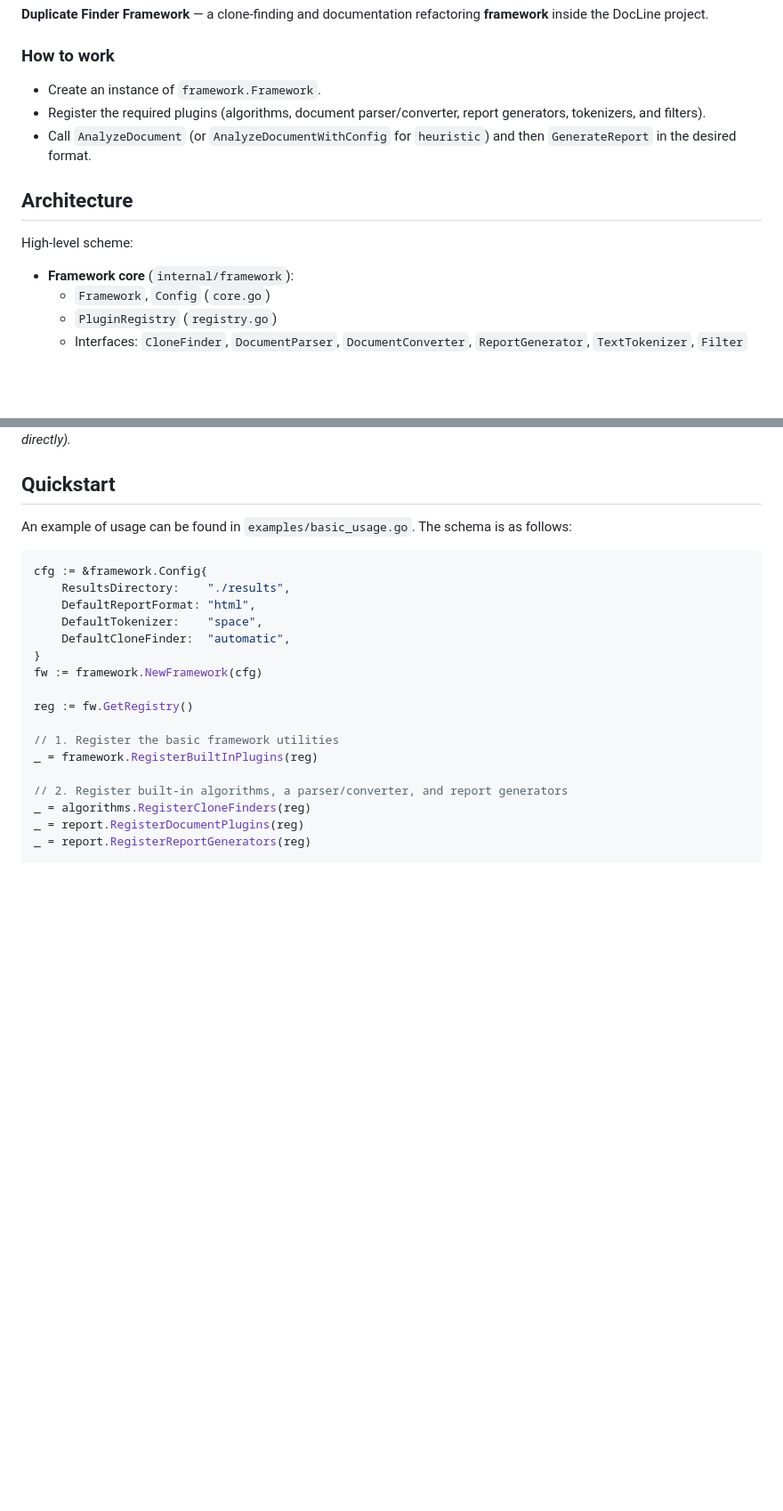
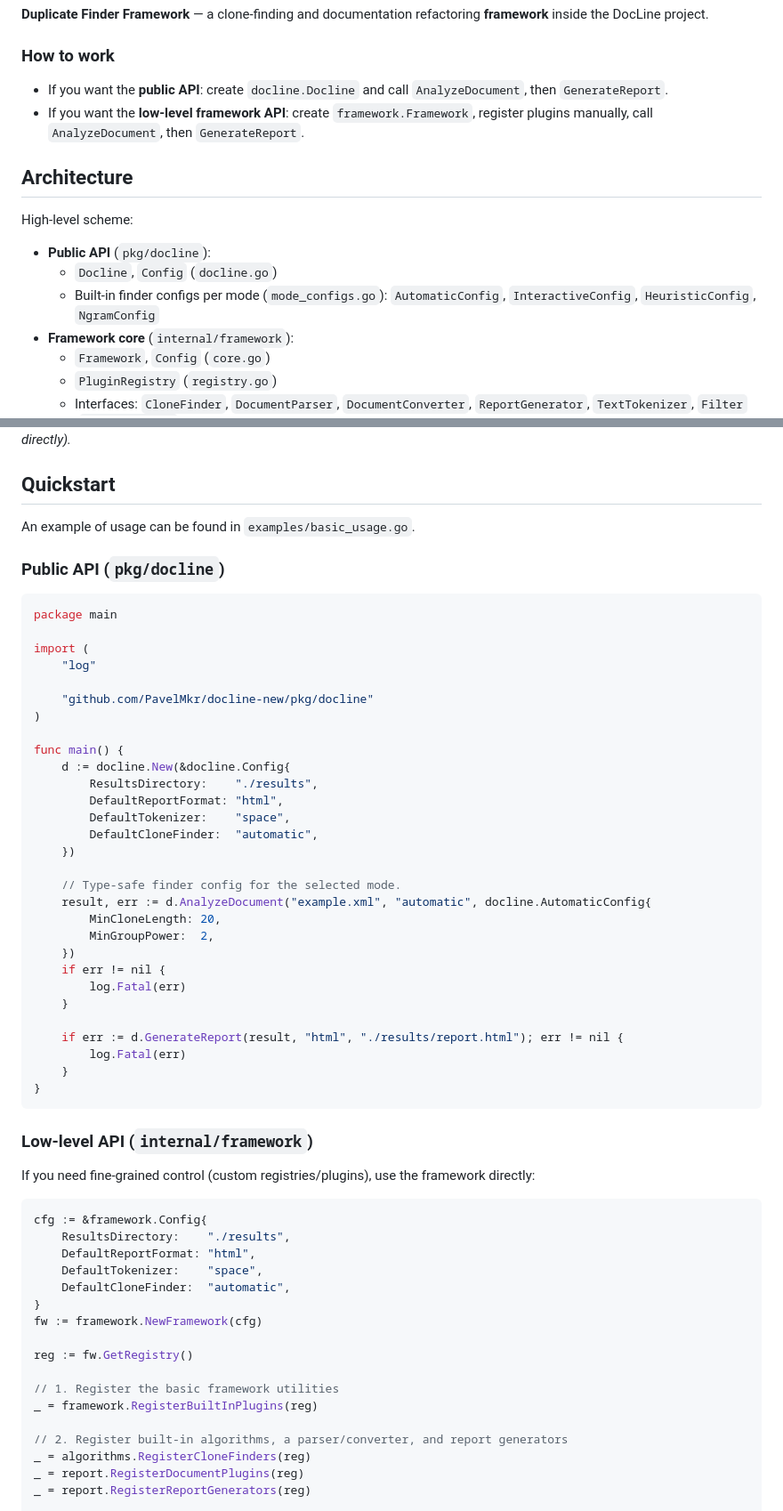
Before and after one commit to PavelMkr/docline-new, a Markdown page: README.md, 2 parts joined by grey strips. Shown at 89% size. Drawn GitHub-style; blank space fills up the shorter version.

````diff
--- a/README.md
+++ b/README.md
@@ -6,14 +6,16 @@
 
 ### How to work
 
-- Create an instance of `framework.Framework`.
-- Register the required plugins (algorithms, document parser/converter, report generators, tokenizers, and filters).
-- Call `AnalyzeDocument` (or `AnalyzeDocumentWithConfig` for `heuristic`)  and then `GenerateReport` in the desired format.
+- If you want the **public API**: create `docline.Docline` and call `AnalyzeDocument`, then `GenerateReport`.
+- If you want the **low-level framework API**: create `framework.Framework`, register plugins manually, call `AnalyzeDocument`, then `GenerateReport`.
 
 ## Architecture
 
 High-level scheme:
 
+- **Public API** (`pkg/docline`):
+  - `Docline`, `Config` (`docline.go`)
+  - Built-in finder configs per mode (`mode_configs.go`): `AutomaticConfig`, `InteractiveConfig`, `HeuristicConfig`, `NgramConfig`
 - **Framework core** (`internal/framework`):
   - `Framework`, `Config` (`core.go`)
   - `PluginRegistry` (`registry.go`)
@@ -47,7 +49,45 @@ For simple text/DocBook files, you can work without `pandoc` (the framework will
 
 ## Quickstart
 
-An example of usage can be found in `examples/basic_usage.go`. The schema is as follows:
+An example of usage can be found in `examples/basic_usage.go`.
+
+### Public API (`pkg/docline`)
+
+```go
+package main
+
+import (
+    "log"
+
+    "github.com/PavelMkr/docline-new/pkg/docline"
+)
+
+func main() {
+    d := docline.New(&docline.Config{
+        ResultsDirectory:    "./results",
+        DefaultReportFormat: "html",
+        DefaultTokenizer:    "space",
+        DefaultCloneFinder:  "automatic",
+    })
+
+    // Type-safe finder config for the selected mode.
+    result, err := d.AnalyzeDocument("example.xml", "automatic", docline.AutomaticConfig{
+        MinCloneLength: 20,
+        MinGroupPower:  2,
+    })
+    if err != nil {
+        log.Fatal(err)
+    }
+
+    if err := d.GenerateReport(result, "html", "./results/report.html"); err != nil {
+        log.Fatal(err)
+    }
+}
+```
+
+### Low-level API (`internal/framework`)
+
+If you need fine-grained control (custom registries/plugins), use the framework directly:
 
 ```go
 cfg := &framework.Config{
````
